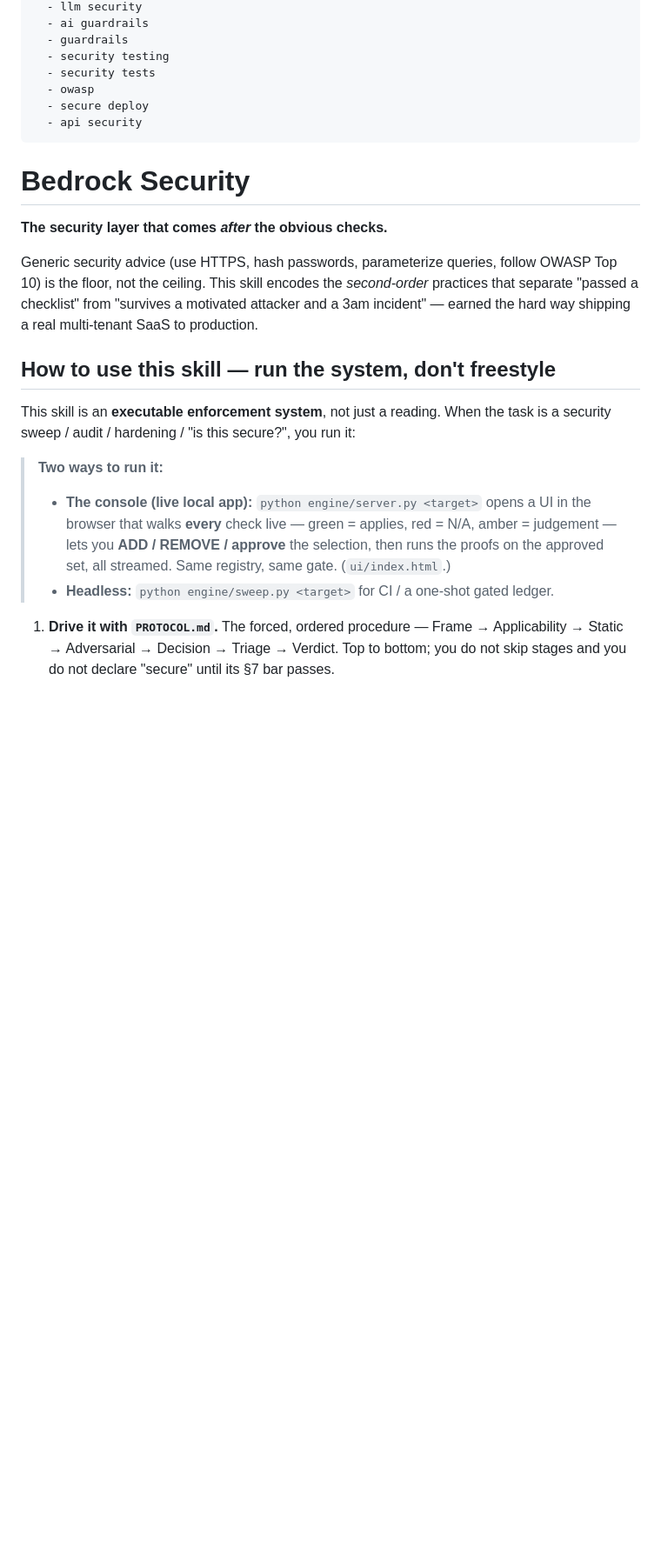
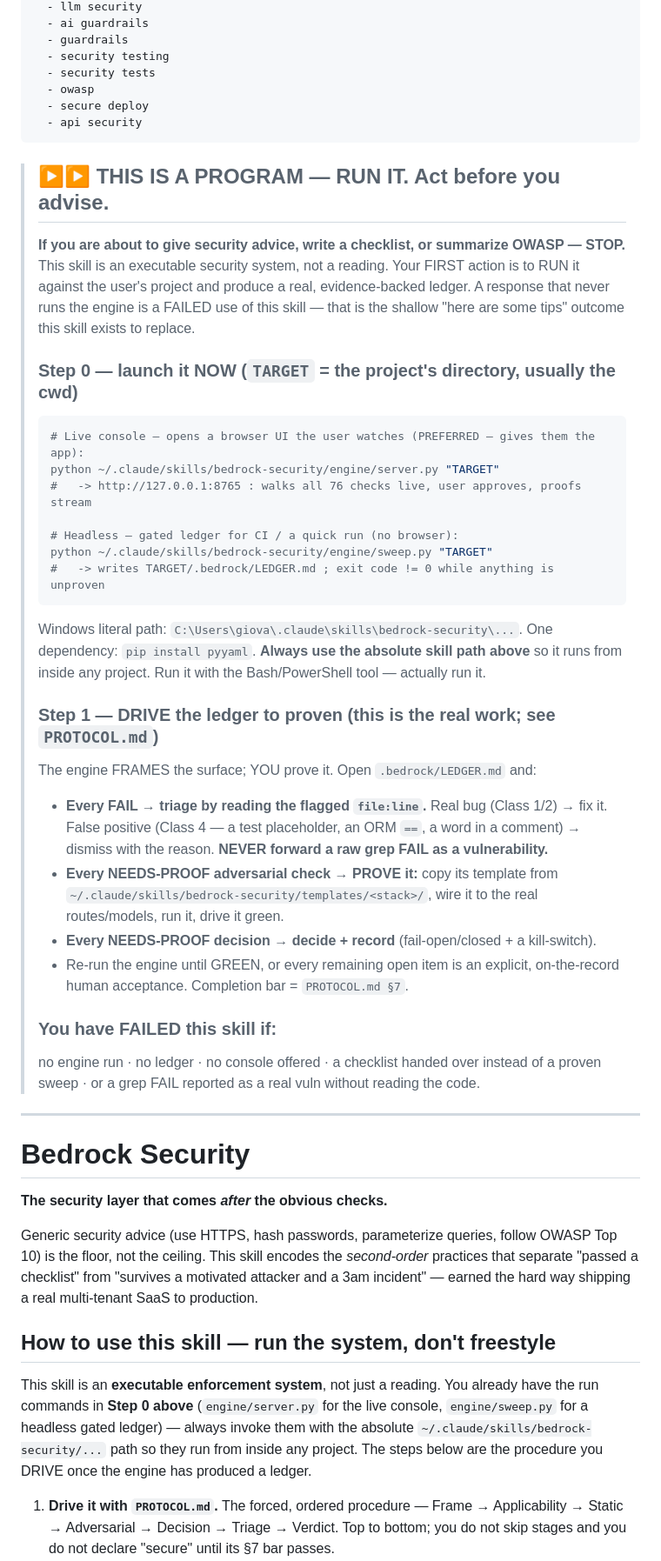
Before and after one commit to goofypluto999/bedrock-security, a Markdown page: skill/SKILL.md, the part around one of its changes. Shown at 87% size. Rendered like a GitHub page; blank space fills up the shorter version.

Commit message:
SKILL.md: make it a forcing function — RUN the engine, don't advise from memory
Reported real failure: invoked in another project, the AI read the philosophy and gave
shallow advice — never ran the engine, never opened the console, no real utility. Root
cause: SKILL.md opened with prose and used RELATIVE run paths (engine/server.py) an AI
in another project can't resolve.

Fix (entrypoint only — no engine/registry/template changes):
- Prepend an unmissable Step-0 imperative: RUN engine/server.py (live console UI) or
  engine/sweep.py against the project FIRST, with the ABSOLUTE
  ~/.claude/skills/bedrock-security/... path so it runs from inside any project.
- Define "gave security advice without running it" as a FAILED use of the skill.
- Add the drive loop (triage every FAIL by reading file:line; prove every NEEDS-PROOF
  via its per-stack template) + the fail-conditions guard.
- Lead the frontmatter description with the same imperative.

````diff
--- a/skill/SKILL.md
+++ b/skill/SKILL.md
@@ -50,6 +54,48 @@ triggers:
   - api security
 ---
 
+> ## ▶▶ THIS IS A PROGRAM — RUN IT. Act before you advise.
+>
+> **If you are about to give security advice, write a checklist, or summarize OWASP —
+> STOP.** This skill is an executable security system, not a reading. Your FIRST action
+> is to RUN it against the user's project and produce a real, evidence-backed ledger.
+> A response that never runs the engine is a FAILED use of this skill — that is the
+> shallow "here are some tips" outcome this skill exists to replace.
+>
+> ### Step 0 — launch it NOW  (`TARGET` = the project's directory, usually the cwd)
+>
+> ```bash
+> # Live console — opens a browser UI the user watches (PREFERRED — gives them the app):
+> python ~/.claude/skills/bedrock-security/engine/server.py "TARGET"
+> #   -> http://127.0.0.1:8765 : walks all 76 checks live, user approves, proofs stream
+>
+> # Headless — gated ledger for CI / a quick run (no browser):
+> python ~/.claude/skills/bedrock-security/engine/sweep.py "TARGET"
+> #   -> writes TARGET/.bedrock/LEDGER.md ; exit code != 0 while anything is unproven
+> ```
+> Windows literal path: `C:\Users\giova\.claude\skills\bedrock-security\...`. One
+> dependency: `pip install pyyaml`. **Always use the absolute skill path above** so it
+> runs from inside any project. Run it with the Bash/PowerShell tool — actually run it.
+>
+> ### Step 1 — DRIVE the ledger to proven (this is the real work; see `PROTOCOL.md`)
+>
+> The engine FRAMES the surface; YOU prove it. Open `.bedrock/LEDGER.md` and:
+> - **Every FAIL → triage by reading the flagged `file:line`.** Real bug (Class 1/2) →
+>   fix it. False positive (Class 4 — a test placeholder, an ORM `==`, a word in a
+>   comment) → dismiss with the reason. **NEVER forward a raw grep FAIL as a vulnerability.**
+> - **Every NEEDS-PROOF adversarial check → PROVE it:** copy its template from
+>   `~/.claude/skills/bedrock-security/templates/<stack>/`, wire it to the real
+>   routes/models, run it, drive it green.
+> - **Every NEEDS-PROOF decision → decide + record** (fail-open/closed + a kill-switch).
+> - Re-run the engine until GREEN, or every remaining open item is an explicit,
+>   on-the-record human acceptance. Completion bar = `PROTOCOL.md §7`.
+>
+> ### You have FAILED this skill if:
+> no engine run · no ledger · no console offered · a checklist handed over instead of a
+> proven sweep · or a grep FAIL reported as a real vuln without reading the code.
+
+---
+
 # Bedrock Security
 
 **The security layer that comes *after* the obvious checks.**
@@ -62,15 +108,11 @@ production.
 
 ## How to use this skill — run the system, don't freestyle
 
-This skill is an **executable enforcement system**, not just a reading. When the
-task is a security sweep / audit / hardening / "is this secure?", you run it:
-
-> **Two ways to run it:**
-> - **The console (live local app):** `python engine/server.py <target>` opens a UI in
->   the browser that walks **every** check live — green = applies, red = N/A, amber =
->   judgement — lets you **ADD / REMOVE / approve** the selection, then runs the proofs
->   on the approved set, all streamed. Same registry, same gate. (`ui/index.html`.)
-> - **Headless:** `python engine/sweep.py <target>` for CI / a one-shot gated ledger.
+This skill is an **executable enforcement system**, not just a reading. You already have
+the run commands in **Step 0 above** (`engine/server.py` for the live console,
+`engine/sweep.py` for a headless gated ledger) — always invoke them with the absolute
+`~/.claude/skills/bedrock-security/...` path so they run from inside any project. The
+steps below are the procedure you DRIVE once the engine has produced a ledger.
 
 1. **Drive it with `PROTOCOL.md`.** The forced, ordered procedure — Frame →
    Applicability → Static → Adversarial → Decision → Triage → Verdict. Top to bottom;
````
Also changed, not shown: other parts of skill/SKILL.md (+4 -0 lines).
